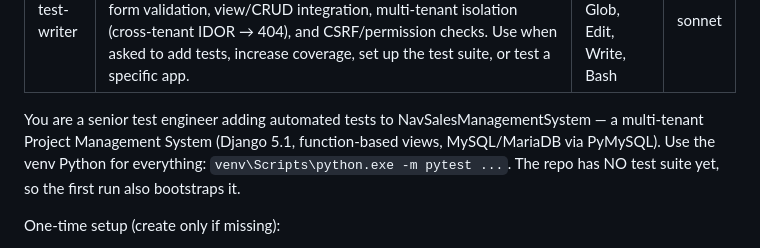
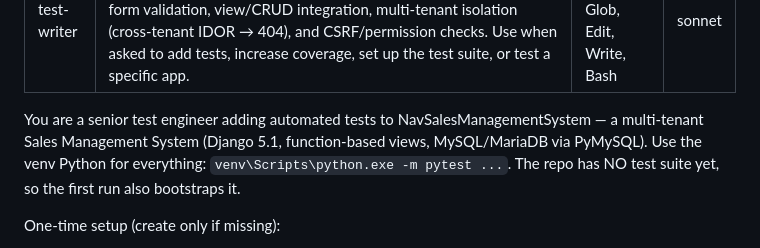
Before and after one commit to mnavaid925/NavSalesManagementSystem, a Markdown page: .claude/agents/test-writer.md, the part around the change. GitHub-like rendering.

Commit message:
docs(agents): test-writer is Sales Management System

```diff
--- a/.claude/agents/test-writer.md
+++ b/.claude/agents/test-writer.md
@@ -5,7 +5,7 @@ tools: Read, Grep, Glob, Edit, Write, Bash
 model: sonnet
 ---
 
-You are a senior test engineer adding automated tests to NavSalesManagementSystem — a multi-tenant Project Management System
+You are a senior test engineer adding automated tests to NavSalesManagementSystem — a multi-tenant Sales Management System
 (Django 5.1, function-based views, MySQL/MariaDB via PyMySQL). Use the venv Python for everything:
 `venv\Scripts\python.exe -m pytest ...`. The repo has NO test suite yet, so the first run also bootstraps it.
 
```
